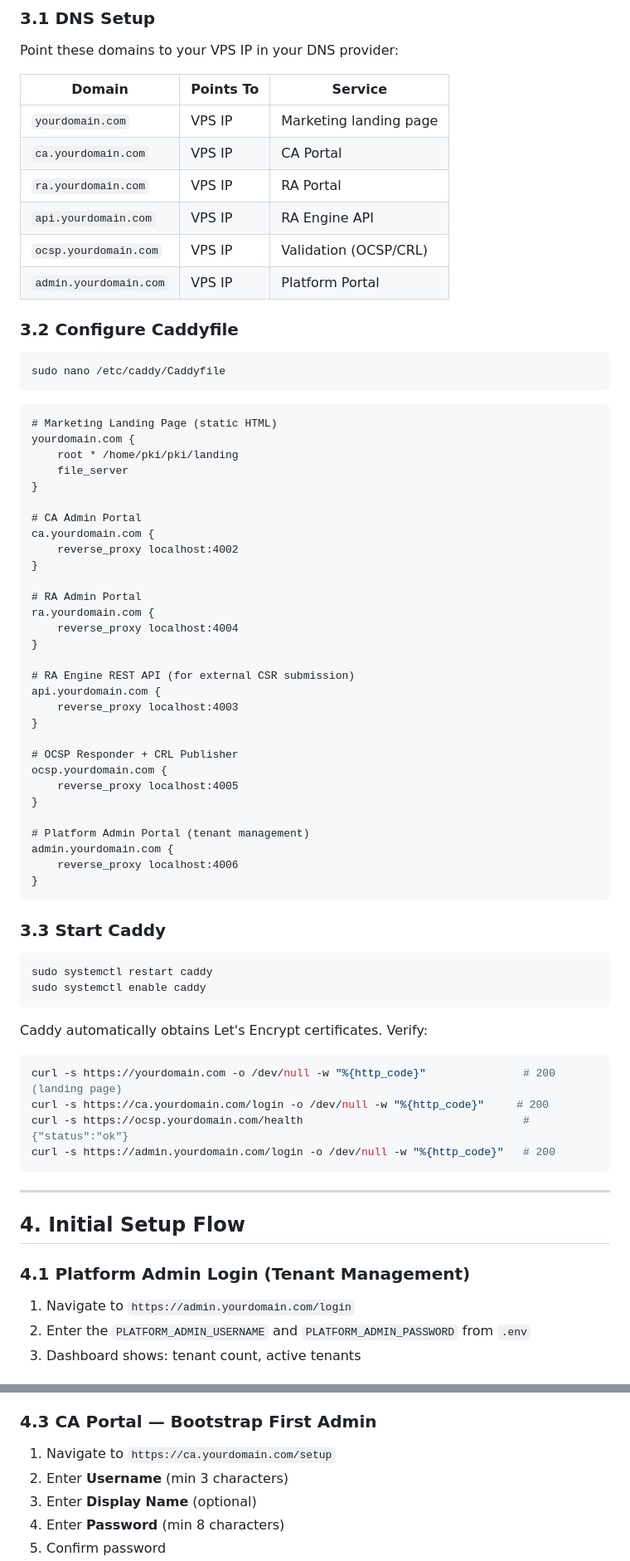
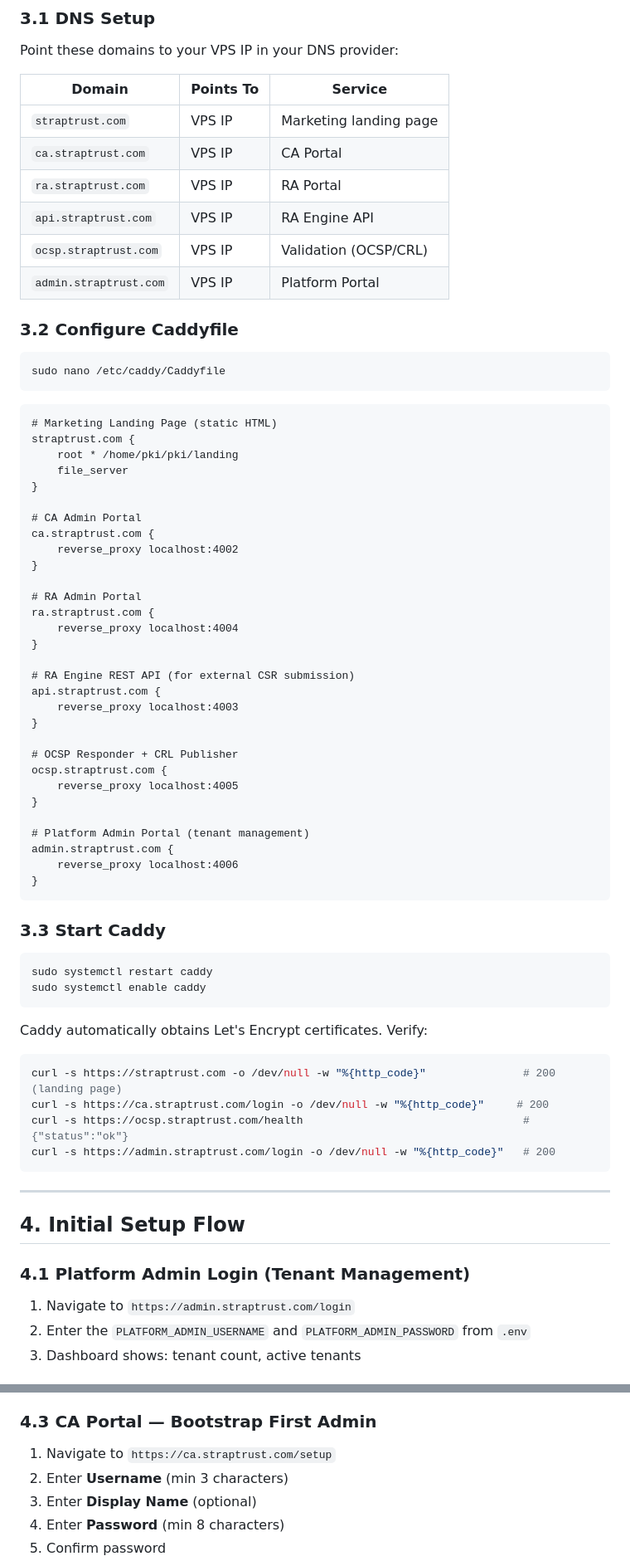
Before and after one commit to antrapolation/pki, a Markdown page: docs/deployment-guide.md, 2 parts joined by grey strips. Shown at 83% size. GitHub-like rendering.

Commit message:
docs: set straptrust.com as production domain
Replace all yourdomain.com references with straptrust.com
across DNS, Caddyfile, and verification examples.

Co-Authored-By: Claude Opus 4.6 (1M context) <noreply@anthropic.com>

````diff
--- a/docs/deployment-guide.md
+++ b/docs/deployment-guide.md
@@ -269,12 +269,12 @@ Point these domains to your VPS IP in your DNS provider:
 
 | Domain | Points To | Service |
 |--------|-----------|---------|
-| `yourdomain.com` | VPS IP | Marketing landing page |
-| `ca.yourdomain.com` | VPS IP | CA Portal |
-| `ra.yourdomain.com` | VPS IP | RA Portal |
-| `api.yourdomain.com` | VPS IP | RA Engine API |
-| `ocsp.yourdomain.com` | VPS IP | Validation (OCSP/CRL) |
-| `admin.yourdomain.com` | VPS IP | Platform Portal |
+| `straptrust.com` | VPS IP | Marketing landing page |
+| `ca.straptrust.com` | VPS IP | CA Portal |
+| `ra.straptrust.com` | VPS IP | RA Portal |
+| `api.straptrust.com` | VPS IP | RA Engine API |
+| `ocsp.straptrust.com` | VPS IP | Validation (OCSP/CRL) |
+| `admin.straptrust.com` | VPS IP | Platform Portal |
 
 ### 3.2 Configure Caddyfile
 
@@ -284,33 +284,33 @@ sudo nano /etc/caddy/Caddyfile
 
 ```
 # Marketing Landing Page (static HTML)
-yourdomain.com {
+straptrust.com {
     root * /home/pki/pki/landing
     file_server
 }
 
 # CA Admin Portal
-ca.yourdomain.com {
+ca.straptrust.com {
     reverse_proxy localhost:4002
 }
 
 # RA Admin Portal
-ra.yourdomain.com {
+ra.straptrust.com {
     reverse_proxy localhost:4004
 }
 
 # RA Engine REST API (for external CSR submission)
-api.yourdomain.com {
+api.straptrust.com {
     reverse_proxy localhost:4003
 }
 
 # OCSP Responder + CRL Publisher
-ocsp.yourdomain.com {
+ocsp.straptrust.com {
     reverse_proxy localhost:4005
 }
 
 # Platform Admin Portal (tenant management)
-admin.yourdomain.com {
+admin.straptrust.com {
     reverse_proxy localhost:4006
 }
 ```
@@ -325,10 +325,10 @@ sudo systemctl enable caddy
 Caddy automatically obtains Let's Encrypt certificates. Verify:
 
 ```bash
-curl -s https://yourdomain.com -o /dev/null -w "%{http_code}"               # 200 (landing page)
-curl -s https://ca.yourdomain.com/login -o /dev/null -w "%{http_code}"     # 200
-curl -s https://ocsp.yourdomain.com/health                                  # {"status":"ok"}
-curl -s https://admin.yourdomain.com/login -o /dev/null -w "%{http_code}"   # 200
+curl -s https://straptrust.com -o /dev/null -w "%{http_code}"               # 200 (landing page)
+curl -s https://ca.straptrust.com/login -o /dev/null -w "%{http_code}"     # 200
+curl -s https://ocsp.straptrust.com/health                                  # {"status":"ok"}
+curl -s https://admin.straptrust.com/login -o /dev/null -w "%{http_code}"   # 200
 ```
 
 ---
@@ -337,7 +337,7 @@ curl -s https://admin.yourdomain.com/login -o /dev/null -w "%{http_code}"   # 20
 
 ### 4.1 Platform Admin Login (Tenant Management)
 
-1. Navigate to `https://admin.yourdomain.com/login`
+1. Navigate to `https://admin.straptrust.com/login`
 2. Enter the `PLATFORM_ADMIN_USERNAME` and `PLATFORM_ADMIN_PASSWORD` from `.env`
 3. Dashboard shows: tenant count, active tenants
 
@@ -350,7 +350,7 @@ curl -s https://admin.yourdomain.com/login -o /dev/null -w "%{http_code}"   # 20
 
 ### 4.3 CA Portal — Bootstrap First Admin
 
-1. Navigate to `https://ca.yourdomain.com/setup`
+1. Navigate to `https://ca.straptrust.com/setup`
 2. Enter **Username** (min 3 characters)
 3. Enter **Display Name** (optional)
 4. Enter **Password** (min 8 characters)
````
Also changed, not shown: other parts of docs/deployment-guide.md (+8 -8 lines).
